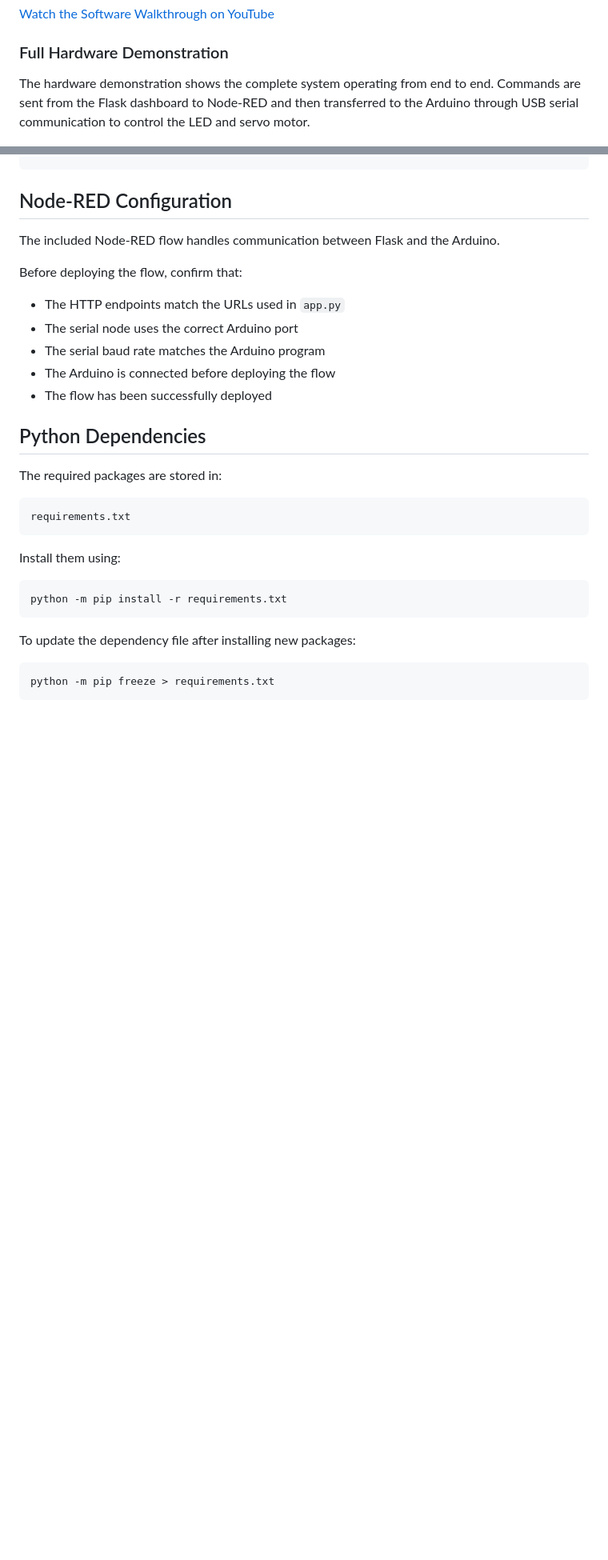
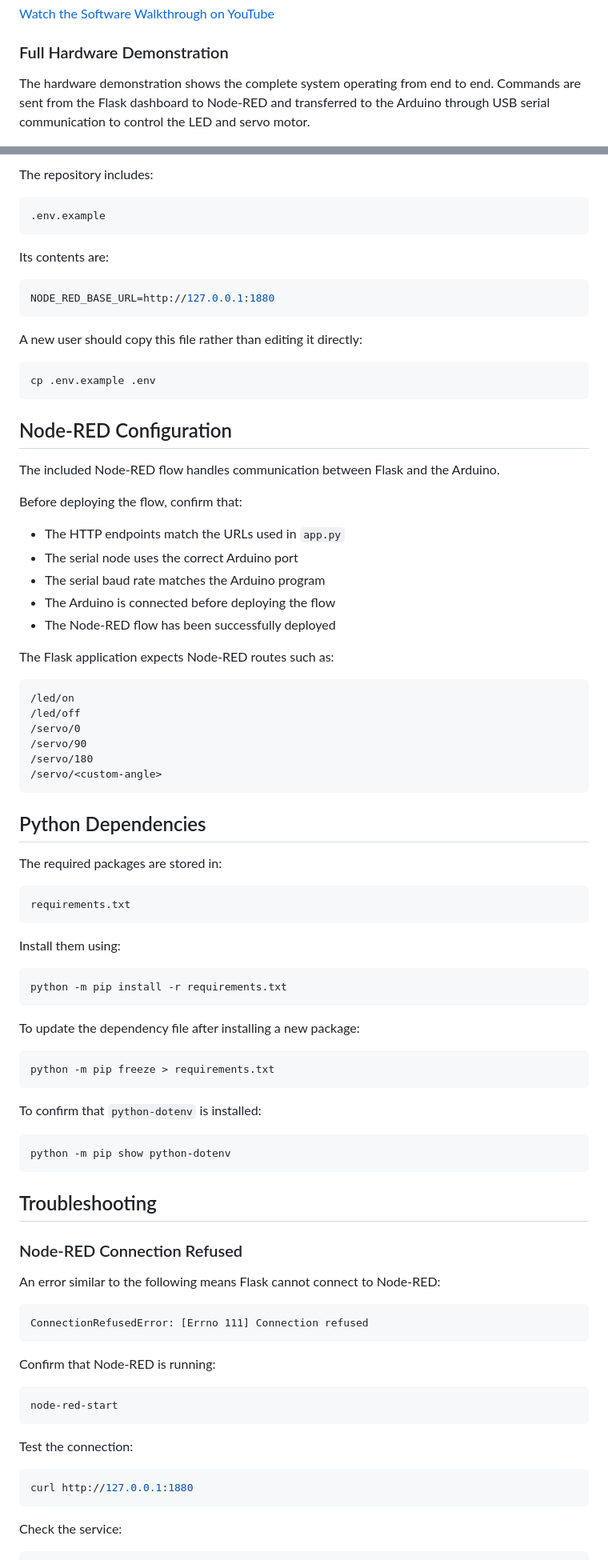
Before and after one commit to JoeyC18/raspberry-pi-smart-home-server, a Markdown page: README.md, 2 parts joined by grey strips. Shown at 80% size. Drawn GitHub-style; blank space fills up the shorter version.

````diff
--- a/README.md
+++ b/README.md
@@ -16,7 +16,7 @@ The software walkthrough demonstrates the main dashboard, live Raspberry Pi syst
 
 ### Full Hardware Demonstration
 
-The hardware demonstration shows the complete system operating from end to end. Commands are sent from the Flask dashboard to Node-RED and then transferred to the Arduino through USB serial communication to control the LED and servo motor.
+The hardware demonstration shows the complete system operating from end to end. Commands are sent from the Flask dashboard to Node-RED and transferred to the Arduino through USB serial communication to control the LED and servo motor.
 
 [![Watch the Full Hardware Demonstration](docs/images/Smart%20Home%20Server%20Device%20Controls.png)](https://youtube.com/shorts/GVCfA7g-HXs?feature=share)
 
@@ -328,3 +463,19 @@ python app.py
+The repository includes:
+
+```text
+.env.example
+```
+
+Its contents are:
+
+```env
+NODE_RED_BASE_URL=http://127.0.0.1:1880
+```
+
+A new user should copy this file rather than editing it directly:
+
+```bash
+cp .env.example .env
 ```
 
 ## Node-RED Configuration
@@ -337,7 +488,18 @@ Before deploying the flow, confirm that:
 * The serial node uses the correct Arduino port
 * The serial baud rate matches the Arduino program
 * The Arduino is connected before deploying the flow
-* The flow has been successfully deployed
+* The Node-RED flow has been successfully deployed
+
+The Flask application expects Node-RED routes such as:
+
+```text
+/led/on
+/led/off
+/servo/0
+/servo/90
+/servo/180
+/servo/<custom-angle>
+```
 
 ## Python Dependencies
 
@@ -353,8 +515,39 @@ Install them using:
 python -m pip install -r requirements.txt
 ```
 
-To update the dependency file after installing new packages:
+To update the dependency file after installing a new package:
 
 ```bash
 python -m pip freeze > requirements.txt
 ```
+
+To confirm that `python-dotenv` is installed:
+
+```bash
+python -m pip show python-dotenv
+```
+
+## Troubleshooting
+
+### Node-RED Connection Refused
+
+An error similar to the following means Flask cannot connect to Node-RED:
+
+```text
+ConnectionRefusedError: [Errno 111] Connection refused
+```
+
+Confirm that Node-RED is running:
+
+```bash
+node-red-start
+```
+
+Test the connection:
+
+```bash
+curl http://127.0.0.1:1880
+```
+
+Check the service:
+
````
Also changed, not shown: other parts of README.md (+244 -39 lines).
